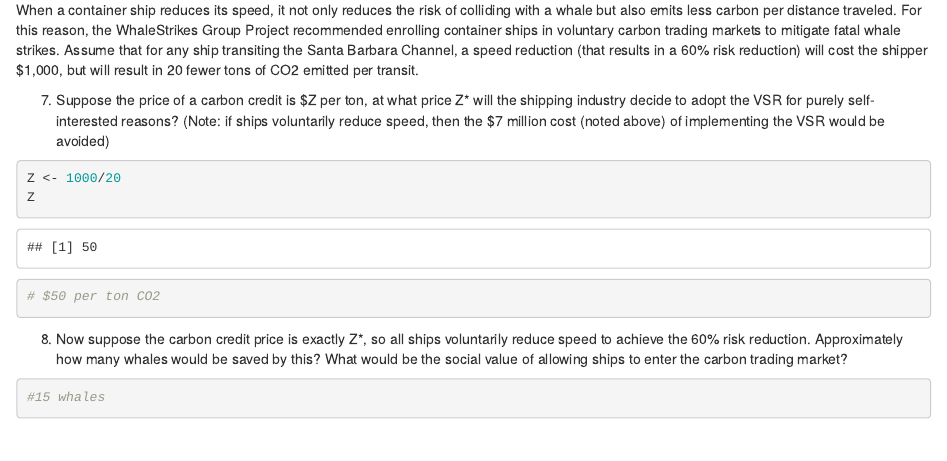
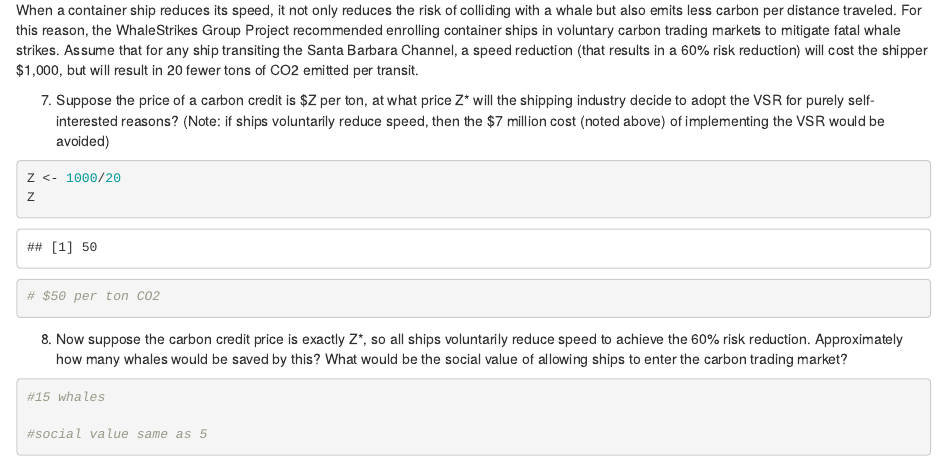
Before and after one commit to gorchels/ESM204Assn3, an R Markdown document (TechnicalBackground.Rmd): the page in a window 1100 px wide, from 3680 px down. Rendered offline with R 4.5, knitr and Pandoc, with nearby package versions; some code elsewhere in the file could not run offline.

Commit message:
Created HTML

````diff
--- a/TechnicalBackground.Rmd
+++ b/TechnicalBackground.Rmd
@@ -168,4 +168,6 @@ would be the social value of allowing ships to enter the carbon trading market?
 ```{r}
 #15 whales
 
+#social value same as 5
+
 ```
````
Also changed, not shown: TechnicalBackground.html.
